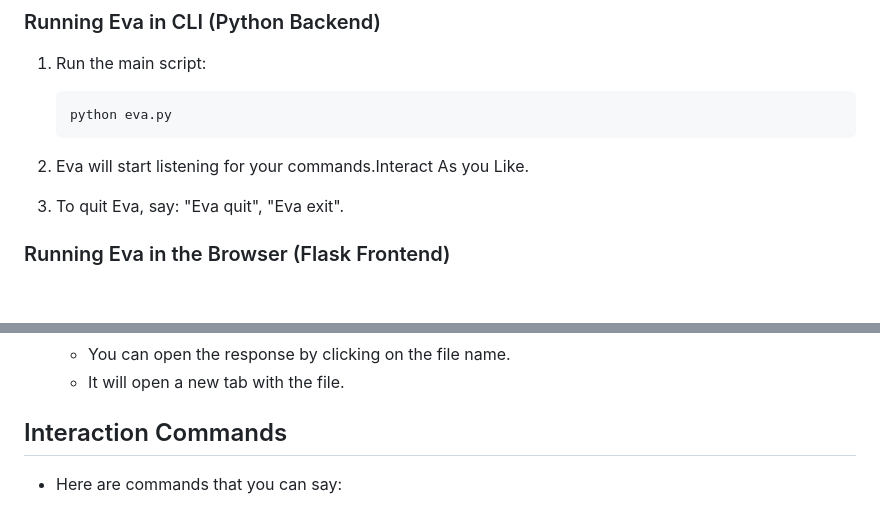
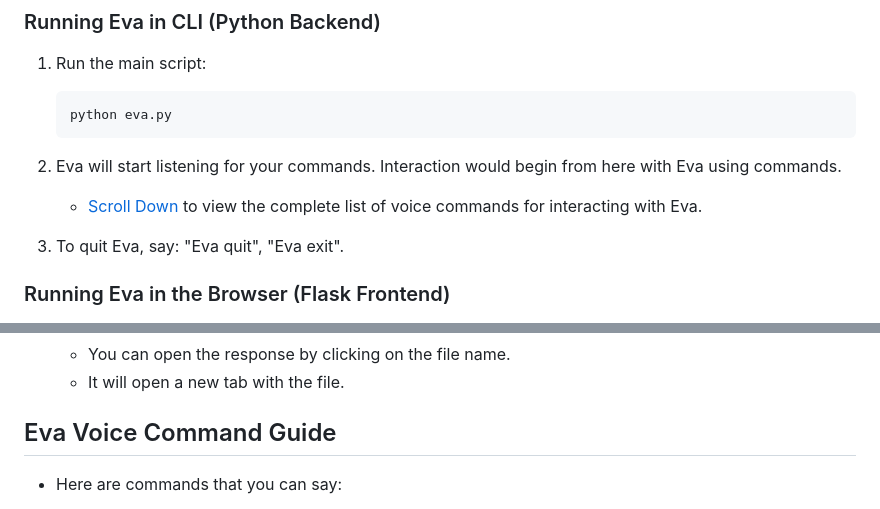
Before and after one commit to gupta-v/Eva, a Markdown page: README.md, 2 parts joined by grey strips. GitHub-like rendering; blank space fills up the shorter version.

````diff
--- a/README.md
+++ b/README.md
@@ -148,7 +148,9 @@ Eva serves as a versatile desktop assistant, catering to a wide range of user ne
    python eva.py
    ```
 
-2. Eva will start listening for your commands.Interact As you Like.
+2. Eva will start listening for your commands. Interaction would begin from here with Eva using commands.
+
+   - [Scroll Down](#eva-voice-command-guide) to view the complete list of voice commands for interacting with Eva.
 
 3. To quit Eva, say: "Eva quit", "Eva exit".
 
@@ -205,7 +207,7 @@ Eva serves as a versatile desktop assistant, catering to a wide range of user ne
    - You can open the response by clicking on the file name.
    - It will open a new tab with the file.
 
-## Interaction Commands
+## Eva Voice Command Guide
 
 - Here are commands that you can say:
 
````
